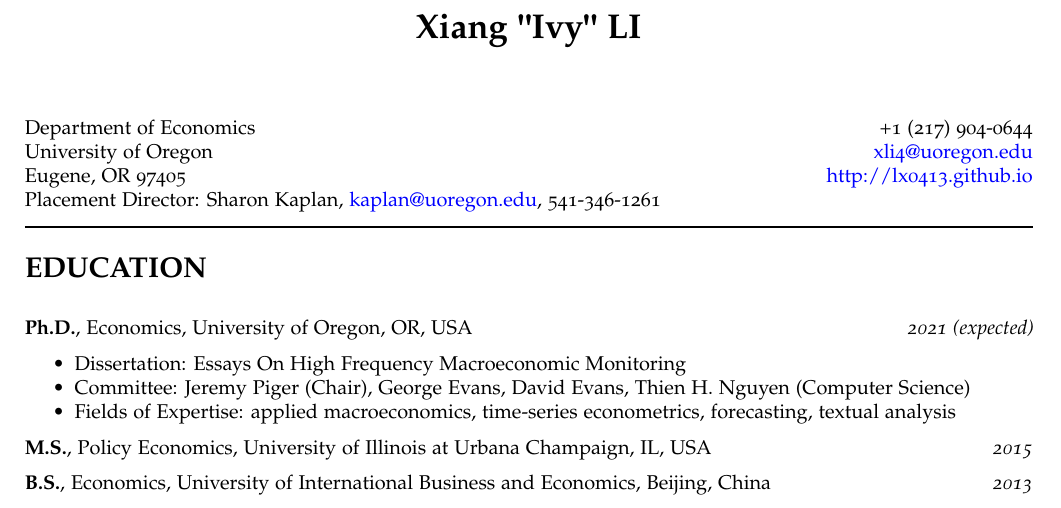
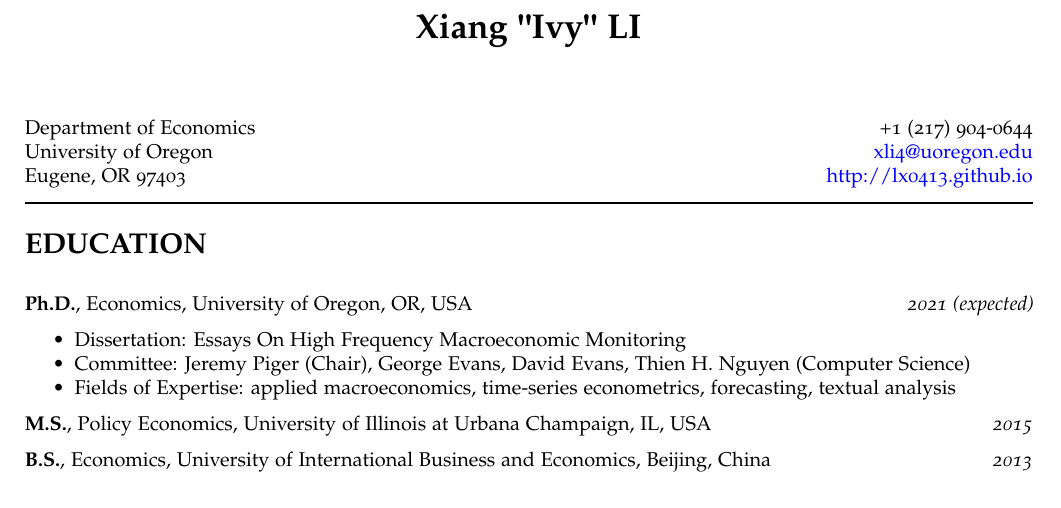
Before and after one commit to lx0413/lx0413.github.io, an R Markdown document (files/Li-Xiang_CV.Rmd): part of page 1 of 3, cut so that both start at the same text. The pictures show the output file files/Li-Xiang_CV.pdf that the author committed with the source.

Commit message:
CV updated

```diff
--- a/files/Li-Xiang_CV.Rmd
+++ b/files/Li-Xiang_CV.Rmd
@@ -27,9 +27,7 @@
 ---
 Department of Economics  \hfill +1 (217) 904-0644
 \newline University of Oregon \hfill xli4@uoregon.edu
-\newline Eugene, OR 97405 \hfill http://lx0413.github.io
-\newline Placement Director: Sharon Kaplan, kaplan@uoregon.edu, 541-346-1261
-
+\newline Eugene, OR 97403 \hfill http://lx0413.github.io
 
 \rule[2ex]{\textwidth}{1pt}
 
```
Also changed, not shown: files/Li-Xiang_CV.pdf.
